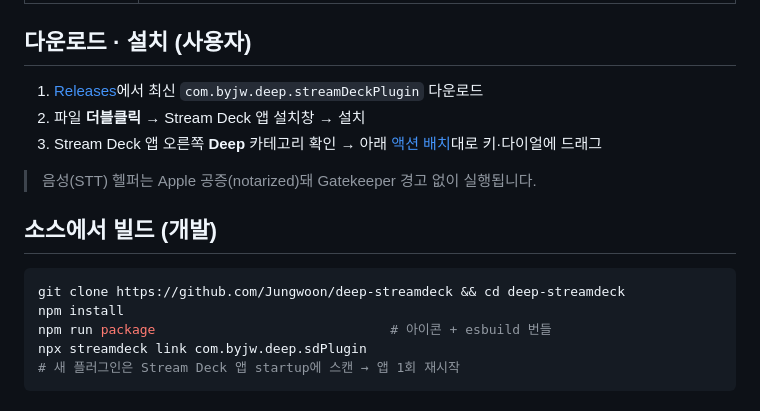
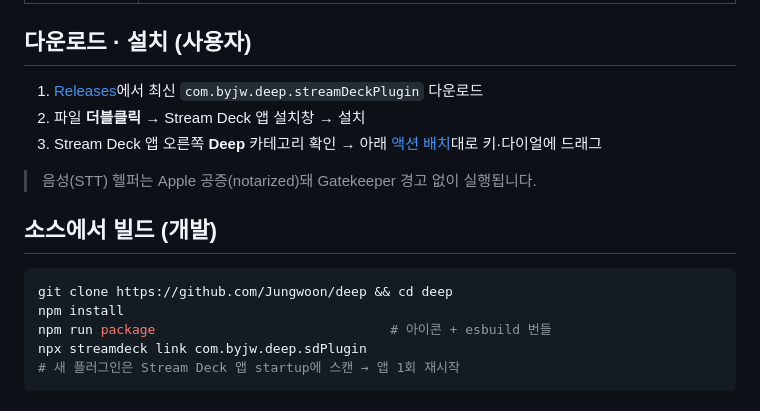
Before and after one commit to benoitjadinon/deep, a Markdown page: README.md, the part around one of its changes. Drawn GitHub-style.

Commit message:
deep: README 링크를 deep-streamdeck→deep로 갱신 (공개 레포 이름 변경 반영)

````diff
--- a/README.md
+++ b/README.md
@@ -24,7 +24,7 @@
 
 ## 소스에서 빌드 (개발)
 ```bash
-git clone https://github.com/Jungwoon/deep-streamdeck && cd deep-streamdeck
+git clone https://github.com/Jungwoon/deep && cd deep
 npm install
 npm run package                              # 아이콘 + esbuild 번들
 npx streamdeck link com.byjw.deep.sdPlugin
````
Also changed, not shown: other parts of README.md (+1 -1 lines).
